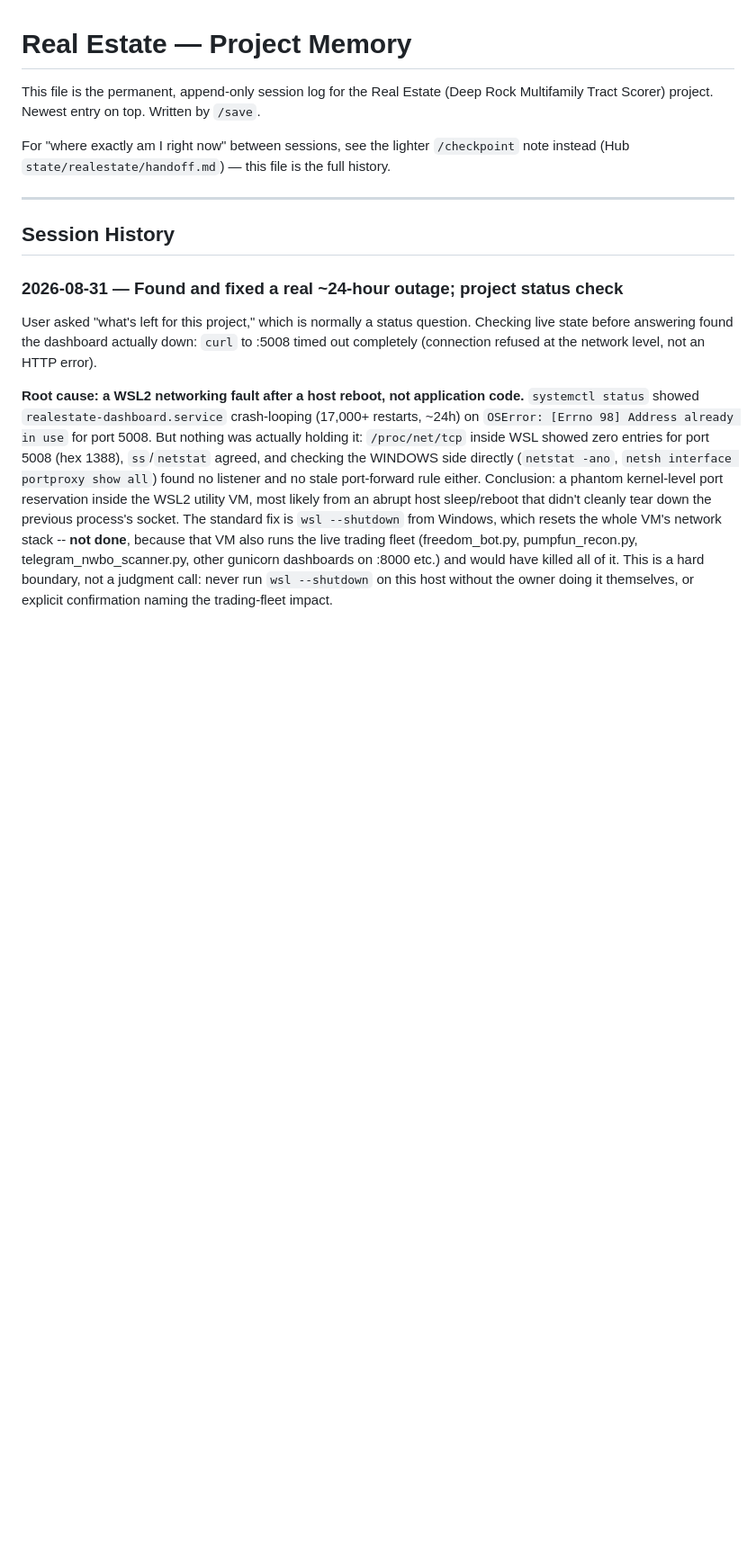
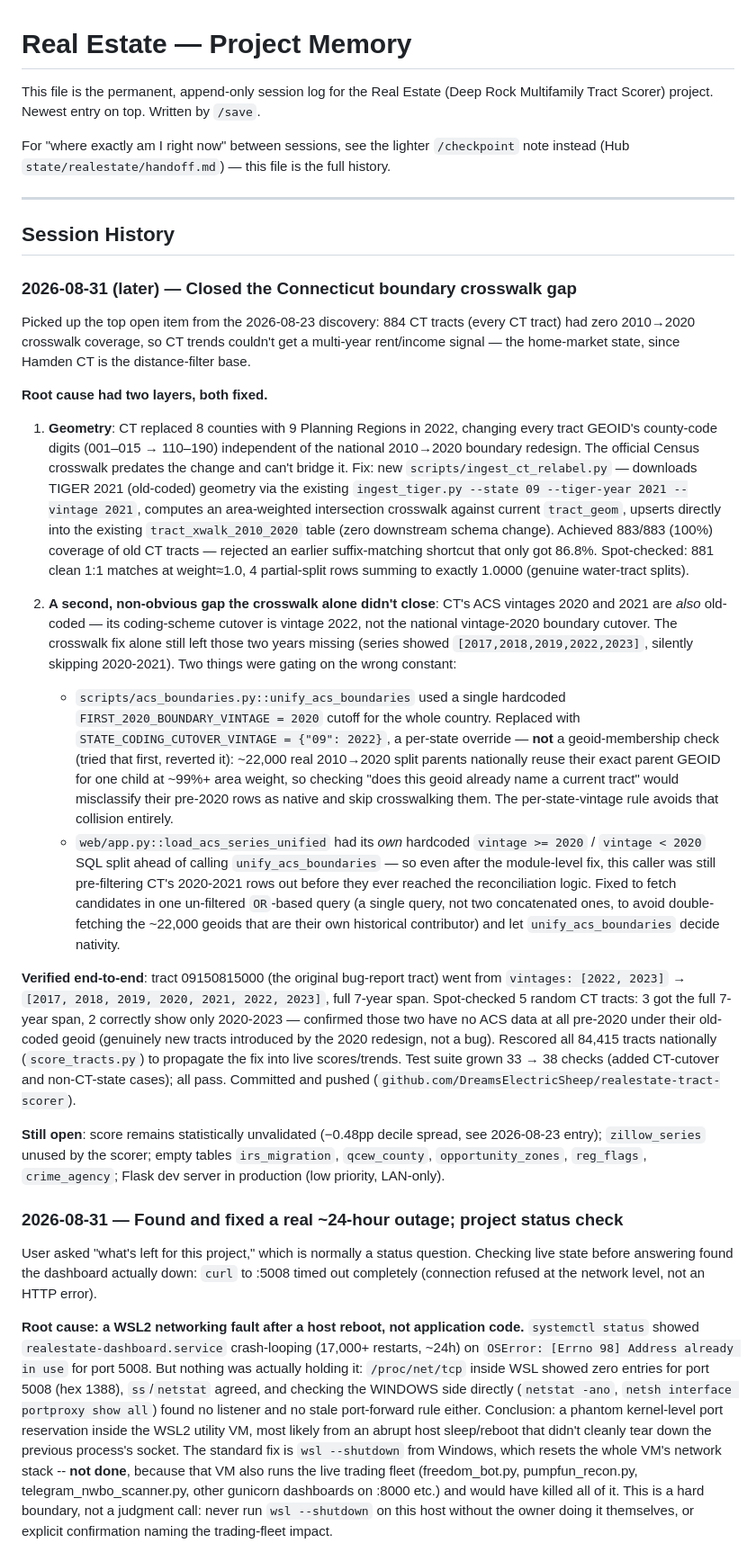
Before and after one commit to DreamsElectricSheep/realestate-tract-scorer, a Markdown page: CLAUDE_MEMORY.md, the part around the change. Shown at 90% size. Drawn GitHub-style; blank space fills up the shorter version.

Commit message:
Log the CT crosswalk fix in project memory
Co-Authored-By: Claude Sonnet 5 <noreply@anthropic.com>

```diff
--- a/CLAUDE_MEMORY.md
+++ b/CLAUDE_MEMORY.md
@@ -9,6 +9,70 @@ note instead (Hub `state/realestate/handoff.md`) — this file is the full histo
 ---
 
 ## Session History
+
+### 2026-08-31 (later) — Closed the Connecticut boundary crosswalk gap
+
+Picked up the top open item from the 2026-08-23 discovery: 884 CT tracts
+(every CT tract) had zero 2010→2020 crosswalk coverage, so CT trends
+couldn't get a multi-year rent/income signal — the home-market state, since
+Hamden CT is the distance-filter base.
+
+**Root cause had two layers, both fixed.**
+
+1. **Geometry**: CT replaced 8 counties with 9 Planning Regions in 2022,
+   changing every tract GEOID's county-code digits (001–015 → 110–190)
+   independent of the national 2010→2020 boundary redesign. The official
+   Census crosswalk predates the change and can't bridge it. Fix: new
+   `scripts/ingest_ct_relabel.py` — downloads TIGER 2021 (old-coded)
+   geometry via the existing `ingest_tiger.py --state 09 --tiger-year 2021
+   --vintage 2021`, computes an area-weighted intersection crosswalk against
+   current `tract_geom`, upserts directly into the existing
+   `tract_xwalk_2010_2020` table (zero downstream schema change). Achieved
+   883/883 (100%) coverage of old CT tracts — rejected an earlier
+   suffix-matching shortcut that only got 86.8%. Spot-checked: 881 clean 1:1
+   matches at weight≈1.0, 4 partial-split rows summing to exactly 1.0000
+   (genuine water-tract splits).
+
+2. **A second, non-obvious gap the crosswalk alone didn't close**: CT's ACS
+   vintages 2020 and 2021 are *also* old-coded — its coding-scheme cutover
+   is vintage 2022, not the national vintage-2020 boundary cutover. The
+   crosswalk fix alone still left those two years missing (series showed
+   `[2017,2018,2019,2022,2023]`, silently skipping 2020-2021). Two things
+   were gating on the wrong constant:
+   - `scripts/acs_boundaries.py::unify_acs_boundaries` used a single
+     hardcoded `FIRST_2020_BOUNDARY_VINTAGE = 2020` cutoff for the whole
+     country. Replaced with `STATE_CODING_CUTOVER_VINTAGE = {"09": 2022}`,
+     a per-state override — **not** a geoid-membership check (tried that
+     first, reverted it): ~22,000 real 2010→2020 split parents nationally
+     reuse their exact parent GEOID for one child at ~99%+ area weight, so
+     checking "does this geoid already name a current tract" would
+     misclassify their pre-2020 rows as native and skip crosswalking them.
+     The per-state-vintage rule avoids that collision entirely.
+   - `web/app.py::load_acs_series_unified` had its *own* hardcoded
+     `vintage >= 2020` / `vintage < 2020` SQL split ahead of calling
+     `unify_acs_boundaries` — so even after the module-level fix, this
+     caller was still pre-filtering CT's 2020-2021 rows out before they
+     ever reached the reconciliation logic. Fixed to fetch candidates in
+     one un-filtered `OR`-based query (a single query, not two concatenated
+     ones, to avoid double-fetching the ~22,000 geoids that are their own
+     historical contributor) and let `unify_acs_boundaries` decide nativity.
+
+**Verified end-to-end**: tract 09150815000 (the original bug-report tract)
+went from `vintages: [2022, 2023]` → `[2017, 2018, 2019, 2020, 2021, 2022,
+2023]`, full 7-year span. Spot-checked 5 random CT tracts: 3 got the full
+7-year span, 2 correctly show only 2020-2023 — confirmed those two have no
+ACS data at all pre-2020 under their old-coded geoid (genuinely new tracts
+introduced by the 2020 redesign, not a bug). Rescored all 84,415 tracts
+nationally (`score_tracts.py`) to propagate the fix into live scores/trends.
+Test suite grown 33 → 38 checks (added CT-cutover and non-CT-state cases);
+all pass. Committed and pushed
+(`github.com/DreamsElectricSheep/realestate-tract-scorer`).
+
+**Still open**: score remains statistically unvalidated (−0.48pp decile
+spread, see 2026-08-23 entry); `zillow_series` unused by the scorer; empty
+tables `irs_migration`, `qcew_county`, `opportunity_zones`, `reg_flags`,
+`crime_agency`; Flask dev server in production (low priority, LAN-only).
+
 
 ### 2026-08-31 — Found and fixed a real ~24-hour outage; project status check
 
```
